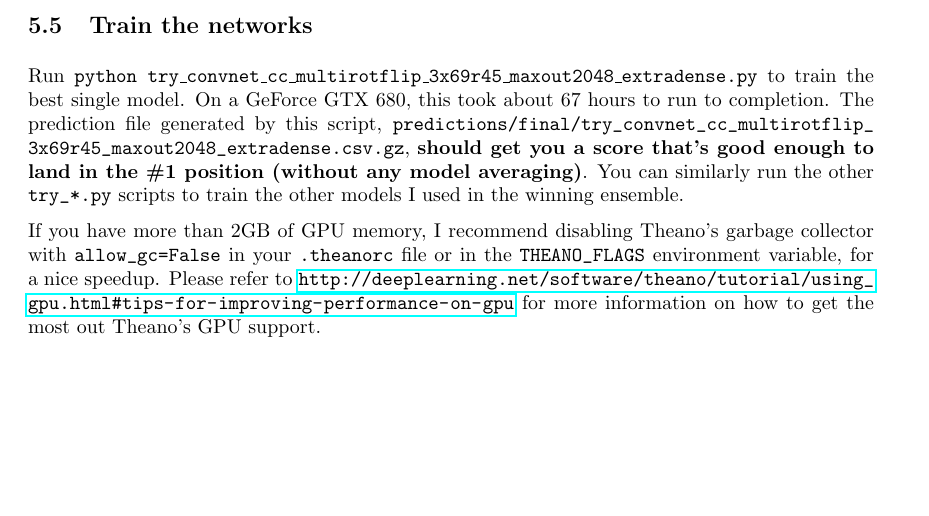
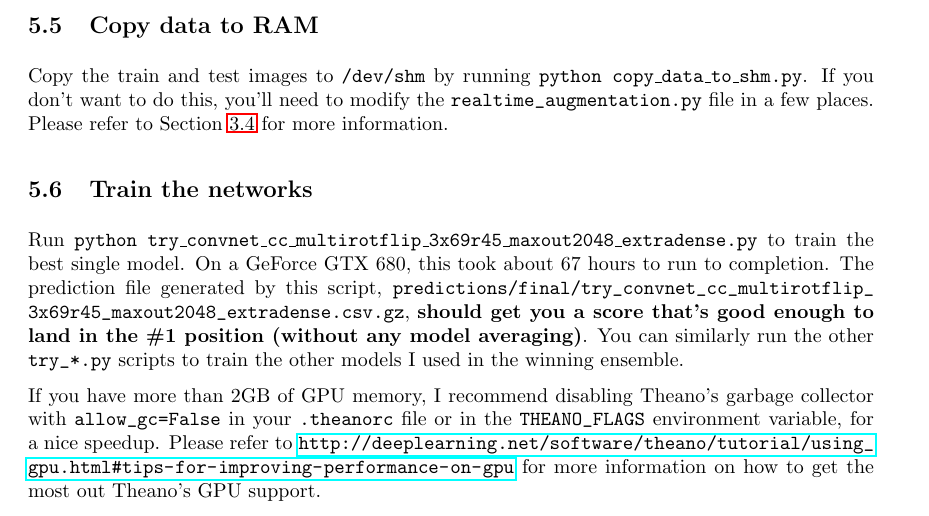
Before and after one commit to benanne/kaggle-galaxies, a LaTeX paper (doc/documentation.tex): part of page 17 of 19, cut at the place of the change, the shorter picture padded with empty space. The pictures show the PDF file doc/documentation.pdf that the author committed with the source.

Commit message:
readme/docs update: data needs to be copied to RAM before training

```diff
--- a/doc/documentation.tex
+++ b/doc/documentation.tex
@@ -463,6 +463,10 @@ Download the data files from \url{http://www.kaggle.com/c/galaxy-zoo-the-galaxy-
  \item create \path{data/pysex_params_gen2_*.npy.gz} by running \texttt{python extract\_pysex\_params\_gen2.py}.
 \end{itemize}
 
+\subsection{Copy data to RAM}
+
+Copy the train and test images to \path{/dev/shm} by running \texttt{python copy\_data\_to\_shm.py}. If you don't want to do this, you'll need to modify the \path{realtime_augmentation.py} file in a few places. Please refer to Section \ref{sec:other-utilities} for more information.
+
 \subsection{Train the networks}
 
 Run \texttt{python try\_convnet\_cc\_multirotflip\_3x69r45\_maxout2048\_extradense.py} to train the best single model. On a GeForce GTX 680, this took about 67 hours to run to completion. The prediction file generated by this script, \path{predictions/final/try_convnet_cc_multirotflip_3x69r45_maxout2048_extradense.csv.gz}, \textbf{should get you a score that's good enough to land in the \#1 position (without any model averaging)}. You can similarly run the other \path{try_*.py} scripts to train the other models I used in the winning ensemble.
```
Also changed, not shown: README.md, doc/documentation.pdf.
